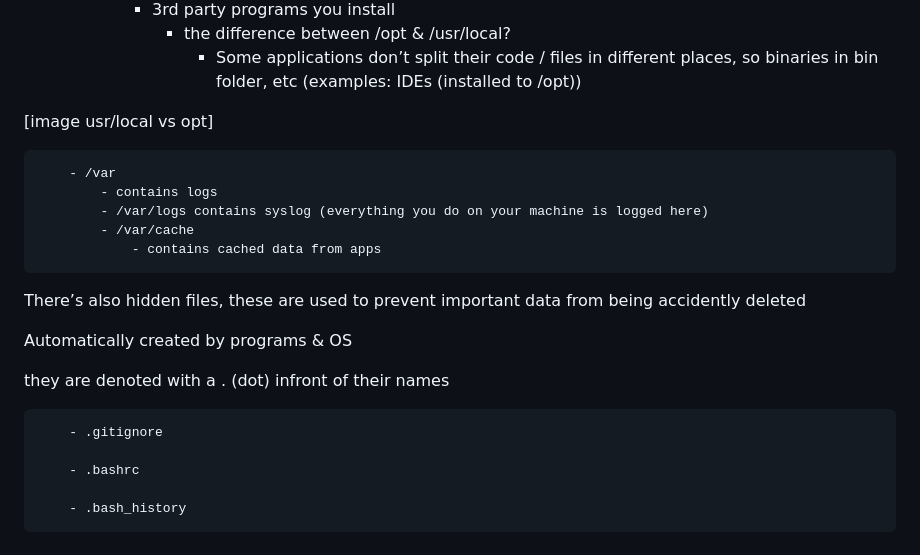
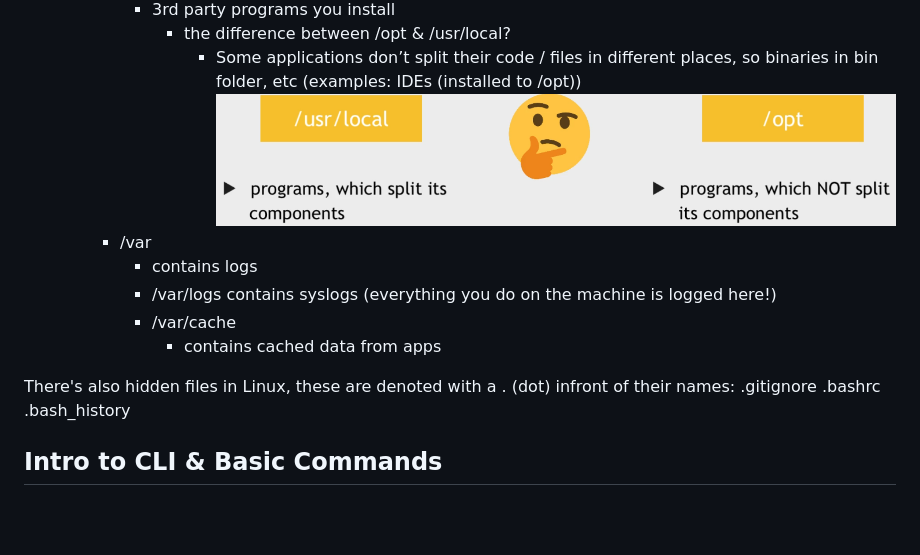
Before and after one commit to jadedjelly/nana-techworld-devops-bootcamp, a Markdown page: notes/02_OS_linux_basics.md, the part around the change. GitHub-like rendering; pictures changed too: notes/assets/02_image1.png (added); blank space fills up the shorter version.

Commit message:
updated module 2 text and added image for module 2

```diff
--- a/notes/02_OS_linux_basics.md
+++ b/notes/02_OS_linux_basics.md
@@ -33,23 +33,16 @@
             - 3rd party programs you install
                 - the difference between /opt & /usr/local?
                     - Some applications don’t split their code / files in different places, so binaries in bin folder, etc (examples: IDEs (installed to /opt))
-
-[image usr/local vs opt]
-
+![02_image1](assets/02_image1.png)
         - /var
             - contains logs
-            - /var/logs contains syslog (everything you do on your machine is logged here)
+            - /var/logs contains syslogs (everything you do on the machine is logged here!)
             - /var/cache
                 - contains cached data from apps
 
-There’s also hidden files, these are used to prevent important data from being accidently deleted
+There's also hidden files in Linux, these are denoted with a . (dot) infront of their names:
+.gitignore
+.bashrc
+.bash_history
 
-Automatically created by programs & OS
-
-they are denoted with a . (dot) infront of their names
-
-        - .gitignore
-
-        - .bashrc
-
-        - .bash_history
+## Intro to CLI & Basic Commands
```
